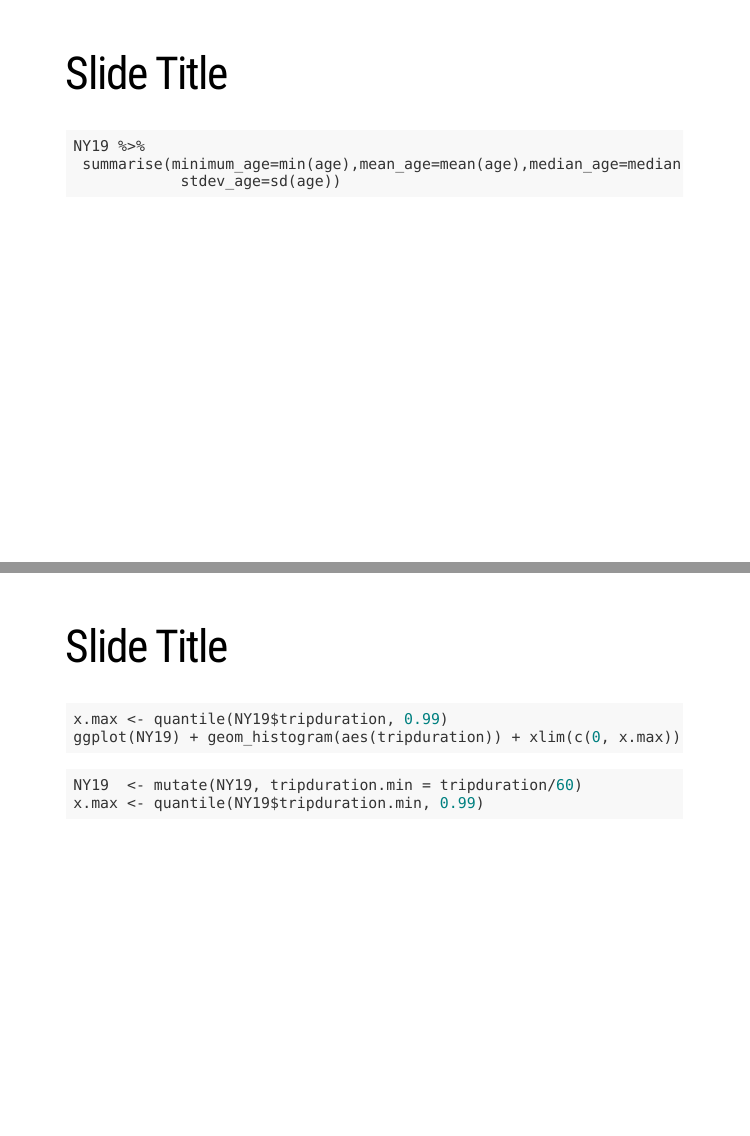
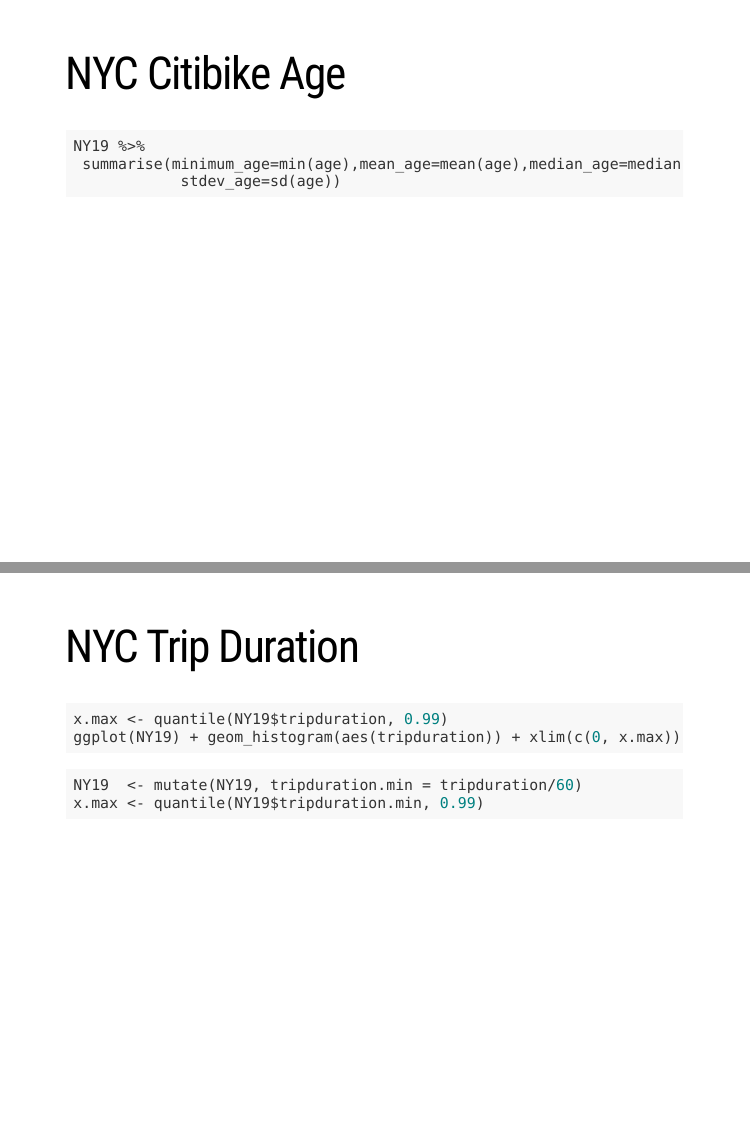
Before and after one commit to MU-DATA325/Group6, an R Markdown document (Slides.Rmd): pages 10 and 12 of 16, joined at a grey line. Rendered offline with R 4.5, knitr and Pandoc, with nearby package versions; the code chunks are not run, so their results and figures are left out; the slides are laid out offline by our stand-in for remark.js, each with all of its steps uncovered, in fonts that may differ from those the slides ask for, and without slide numbers, shadows or browser add-ons.

Commit message:
Complete

````diff
--- a/Slides.Rmd
+++ b/Slides.Rmd
@@ -93,7 +93,7 @@
 ```
 
 ---
-# Slide Title
+# NYC Citibike Age
 
 ```{r calculate-statistics-for-age_category-September-2019 NY19}
 NY19 %>%
@@ -108,7 +108,7 @@
 ```
 
 ---
-# Slide Title
+# NYC Trip Duration
 
 ```{r histogram-adjusted-x-axis-for-tripduration-in seconds-September-2019, message=FALSE, warning=FALSE}
 x.max <- quantile(NY19$tripduration, 0.99)
````
